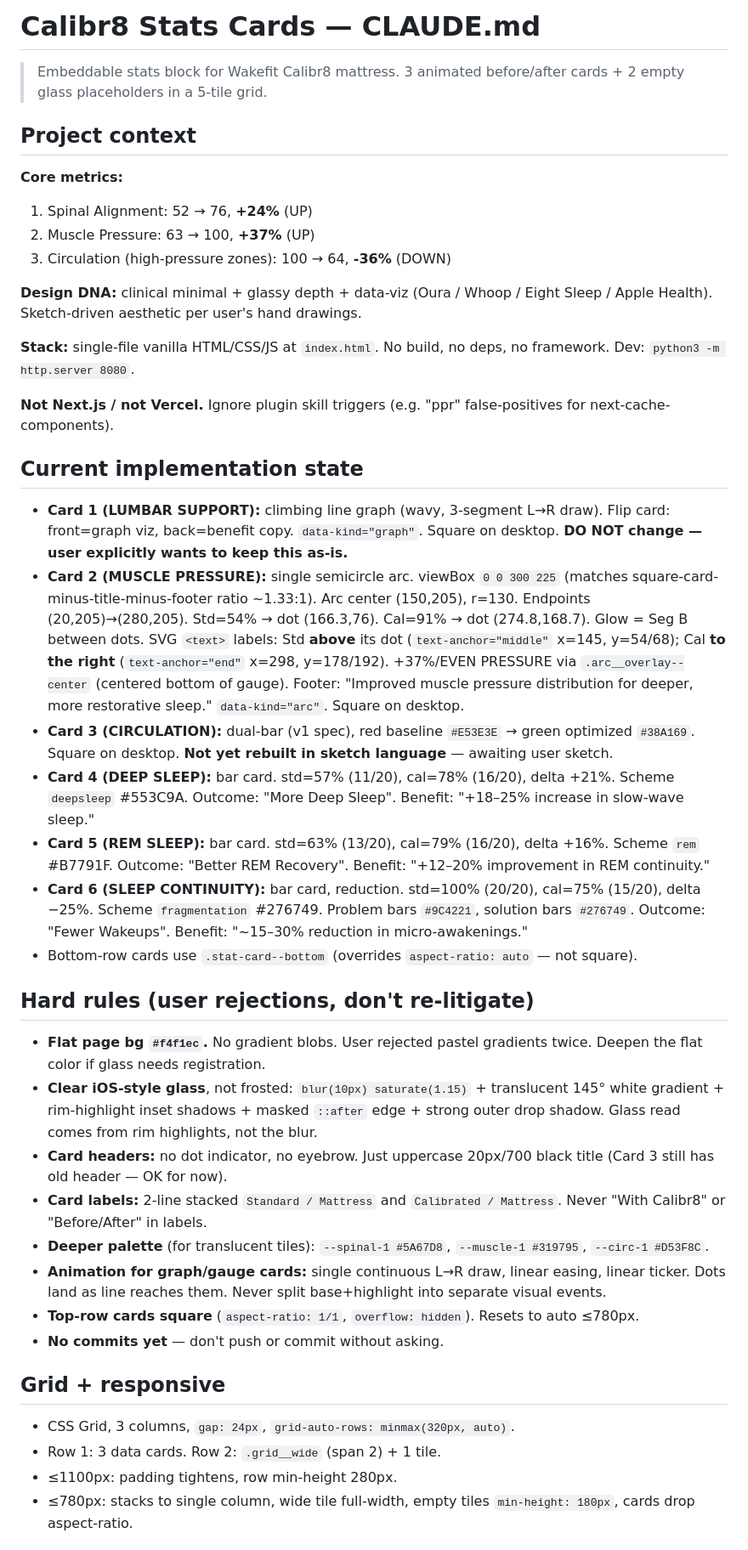
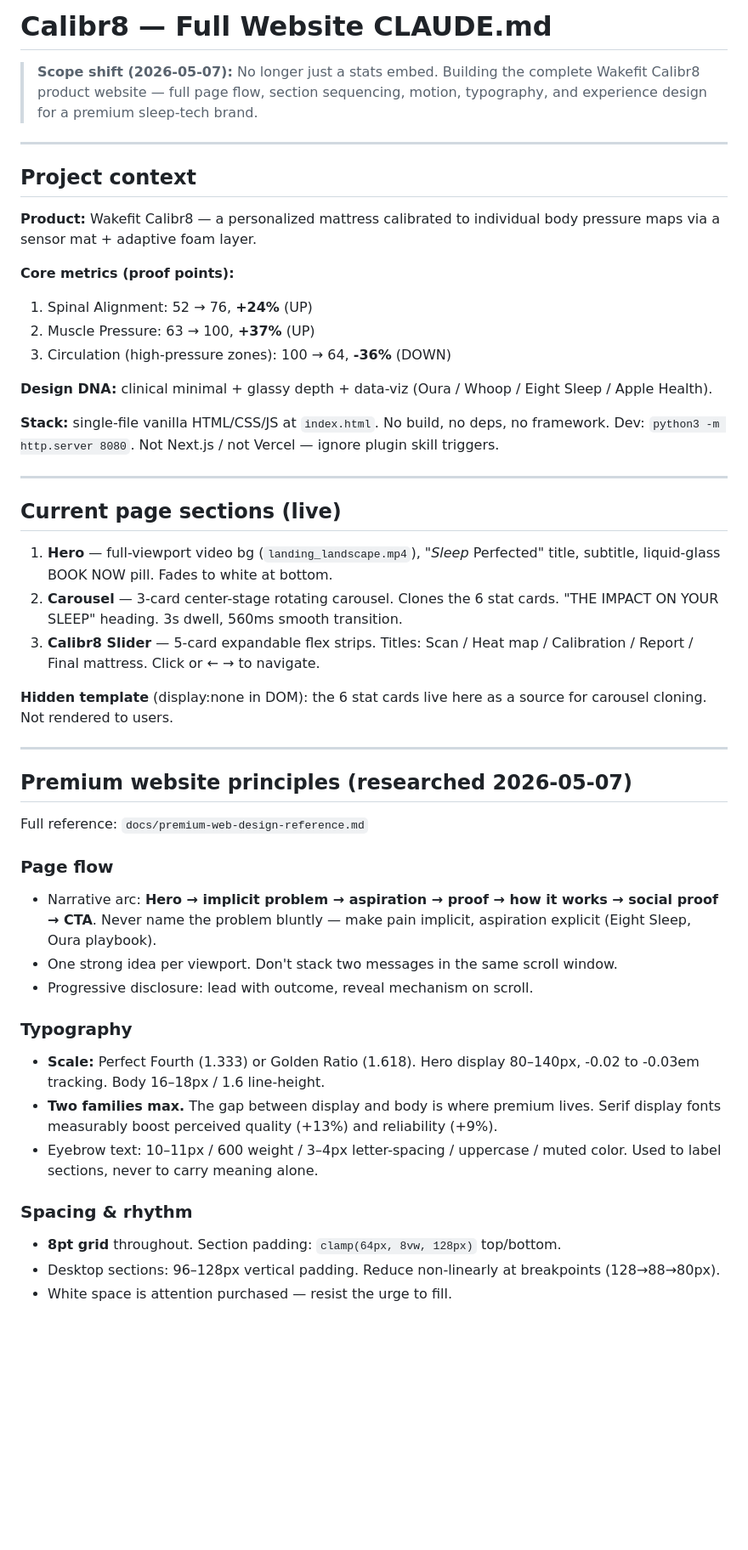
Before and after one commit to keerthankdot/stats-cards, a Markdown page: CLAUDE.md, the part around one of its changes. Shown at 85% size. Drawn GitHub-style; blank space fills up the shorter version.

```diff
--- a/CLAUDE.md
+++ b/CLAUDE.md
@@ -1,44 +1,50 @@
-# Calibr8 Stats Cards — CLAUDE.md
+# Calibr8 — Full Website CLAUDE.md
 
-> Embeddable stats block for Wakefit Calibr8 mattress. 3 animated before/after cards + 2 empty glass placeholders in a 5-tile grid.
+> **Scope shift (2026-05-07):** No longer just a stats embed. Building the complete Wakefit Calibr8 product website — full page flow, section sequencing, motion, typography, and experience design for a premium sleep-tech brand.
+
+---
 
 ## Project context
 
-**Core metrics:**
+**Product:** Wakefit Calibr8 — a personalized mattress calibrated to individual body pressure maps via a sensor mat + adaptive foam layer.
+
+**Core metrics (proof points):**
 1. Spinal Alignment: 52 → 76, **+24%** (UP)
 2. Muscle Pressure: 63 → 100, **+37%** (UP)
 3. Circulation (high-pressure zones): 100 → 64, **-36%** (DOWN)
 
-**Design DNA:** clinical minimal + glassy depth + data-viz (Oura / Whoop / Eight Sleep / Apple Health). Sketch-driven aesthetic per user's hand drawings.
+**Design DNA:** clinical minimal + glassy depth + data-viz (Oura / Whoop / Eight Sleep / Apple Health).
 
-**Stack:** single-file vanilla HTML/CSS/JS at `index.html`. No build, no deps, no framework. Dev: `python3 -m http.server 8080`.
+**Stack:** single-file vanilla HTML/CSS/JS at `index.html`. No build, no deps, no framework. Dev: `python3 -m http.server 8080`. Not Next.js / not Vercel — ignore plugin skill triggers.
 
-**Not Next.js / not Vercel.** Ignore plugin skill triggers (e.g. "ppr" false-positives for next-cache-components).
+---
 
-## Current implementation state
+## Current page sections (live)
 
-- **Card 1 (LUMBAR SUPPORT):** climbing line graph (wavy, 3-segment L→R draw). Flip card: front=graph viz, back=benefit copy. `data-kind="graph"`. Square on desktop. **DO NOT change — user explicitly wants to keep this as-is.**
-- **Card 2 (MUSCLE PRESSURE):** single semicircle arc. viewBox `0 0 300 225` (matches square-card-minus-title-minus-footer ratio ~1.33:1). Arc center (150,205), r=130. Endpoints (20,205)→(280,205). Std=54% → dot (166.3,76). Cal=91% → dot (274.8,168.7). Glow = Seg B between dots. SVG `<text>` labels: Std **above** its dot (`text-anchor="middle"` x=145, y=54/68); Cal **to the right** (`text-anchor="end"` x=298, y=178/192). +37%/EVEN PRESSURE via `.arc__overlay--center` (centered bottom of gauge). Footer: "Improved muscle pressure distribution for deeper, more restorative sleep." `data-kind="arc"`. Square on desktop.
-- **Card 3 (CIRCULATION):** dual-bar (v1 spec), red baseline `#E53E3E` → green optimized `#38A169`. Square on desktop. **Not yet rebuilt in sketch language** — awaiting user sketch.
-- **Card 4 (DEEP SLEEP):** bar card. std=57% (11/20), cal=78% (16/20), delta +21%. Scheme `deepsleep` #553C9A. Outcome: "More Deep Sleep". Benefit: "+18–25% increase in slow-wave sleep."
-- **Card 5 (REM SLEEP):** bar card. std=63% (13/20), cal=79% (16/20), delta +16%. Scheme `rem` #B7791F. Outcome: "Better REM Recovery". Benefit: "+12–20% improvement in REM continuity."
-- **Card 6 (SLEEP CONTINUITY):** bar card, reduction. std=100% (20/20), cal=75% (15/20), delta −25%. Scheme `fragmentation` #276749. Problem bars `#9C4221`, solution bars `#276749`. Outcome: "Fewer Wakeups". Benefit: "~15–30% reduction in micro-awakenings."
-- Bottom-row cards use `.stat-card--bottom` (overrides `aspect-ratio: auto` — not square).
+1. **Hero** — full-viewport video bg (`landing_landscape.mp4`), "*Sleep* Perfected" title, subtitle, liquid-glass BOOK NOW pill. Fades to white at bottom.
+2. **Carousel** — 3-card center-stage rotating carousel. Clones the 6 stat cards. "THE IMPACT ON YOUR SLEEP" heading. 3s dwell, 560ms smooth transition.
+3. **Calibr8 Slider** — 5-card expandable flex strips. Titles: Scan / Heat map / Calibration / Report / Final mattress. Click or ← → to navigate.
 
-## Hard rules (user rejections, don't re-litigate)
+**Hidden template** (display:none in DOM): the 6 stat cards live here as a source for carousel cloning. Not rendered to users.
 
-- **Flat page bg `#f4f1ec`.** No gradient blobs. User rejected pastel gradients twice. Deepen the flat color if glass needs registration.
-- **Clear iOS-style glass**, not frosted: `blur(10px) saturate(1.15)` + translucent 145° white gradient + rim-highlight inset shadows + masked `::after` edge + strong outer drop shadow. Glass read comes from rim highlights, not the blur.
-- **Card headers:** no dot indicator, no eyebrow. Just uppercase 20px/700 black title (Card 3 still has old header — OK for now).
-- **Card labels:** 2-line stacked `Standard / Mattress` and `Calibrated / Mattress`. Never "With Calibr8" or "Before/After" in labels.
-- **Deeper palette** (for translucent tiles): `--spinal-1 #5A67D8`, `--muscle-1 #319795`, `--circ-1 #D53F8C`.
-- **Animation for graph/gauge cards:** single continuous L→R draw, linear easing, linear ticker. Dots land as line reaches them. Never split base+highlight into separate visual events.
-- **Top-row cards square** (`aspect-ratio: 1/1`, `overflow: hidden`). Resets to auto ≤780px.
-- **No commits yet** — don't push or commit without asking.
+---
 
-## Grid + responsive
+## Premium website principles (researched 2026-05-07)
 
-- CSS Grid, 3 columns, `gap: 24px`, `grid-auto-rows: minmax(320px, auto)`.
-- Row 1: 3 data cards. Row 2: `.grid__wide` (span 2) + 1 tile.
-- ≤1100px: padding tightens, row min-height 280px.
-- ≤780px: stacks to single column, wide tile full-width, empty tiles `min-height: 180px`, cards drop aspect-ratio.
+Full reference: `docs/premium-web-design-reference.md`
+
+### Page flow
+- Narrative arc: **Hero → implicit problem → aspiration → proof → how it works → social proof → CTA**. Never name the problem bluntly — make pain implicit, aspiration explicit (Eight Sleep, Oura playbook).
+- One strong idea per viewport. Don't stack two messages in the same scroll window.
+- Progressive disclosure: lead with outcome, reveal mechanism on scroll.
+
+### Typography
+- **Scale:** Perfect Fourth (1.333) or Golden Ratio (1.618). Hero display 80–140px, -0.02 to -0.03em tracking. Body 16–18px / 1.6 line-height.
+- **Two families max.** The gap between display and body is where premium lives. Serif display fonts measurably boost perceived quality (+13%) and reliability (+9%).
+- Eyebrow text: 10–11px / 600 weight / 3–4px letter-spacing / uppercase / muted color. Used to label sections, never to carry meaning alone.
+
+### Spacing & rhythm
+- **8pt grid** throughout. Section padding: `clamp(64px, 8vw, 128px)` top/bottom.
+- Desktop sections: 96–128px vertical padding. Reduce non-linearly at breakpoints (128→88→80px).
+- White space is attention purchased — resist the urge to fill.
+
```
Also changed, not shown: other parts of CLAUDE.md (+82 -14 lines), docs/premium-web-design-reference.md (added, +565 -0 lines).
